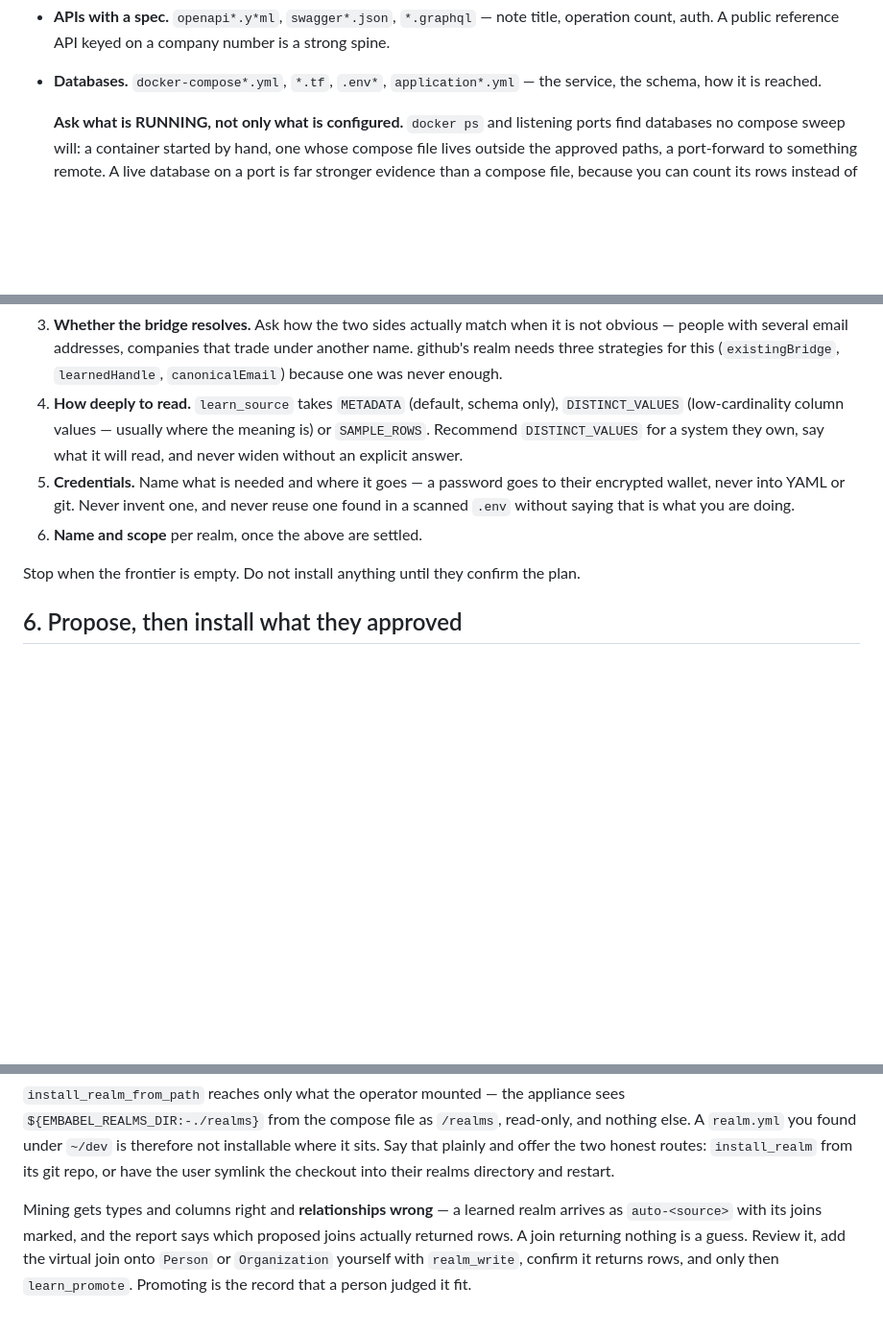
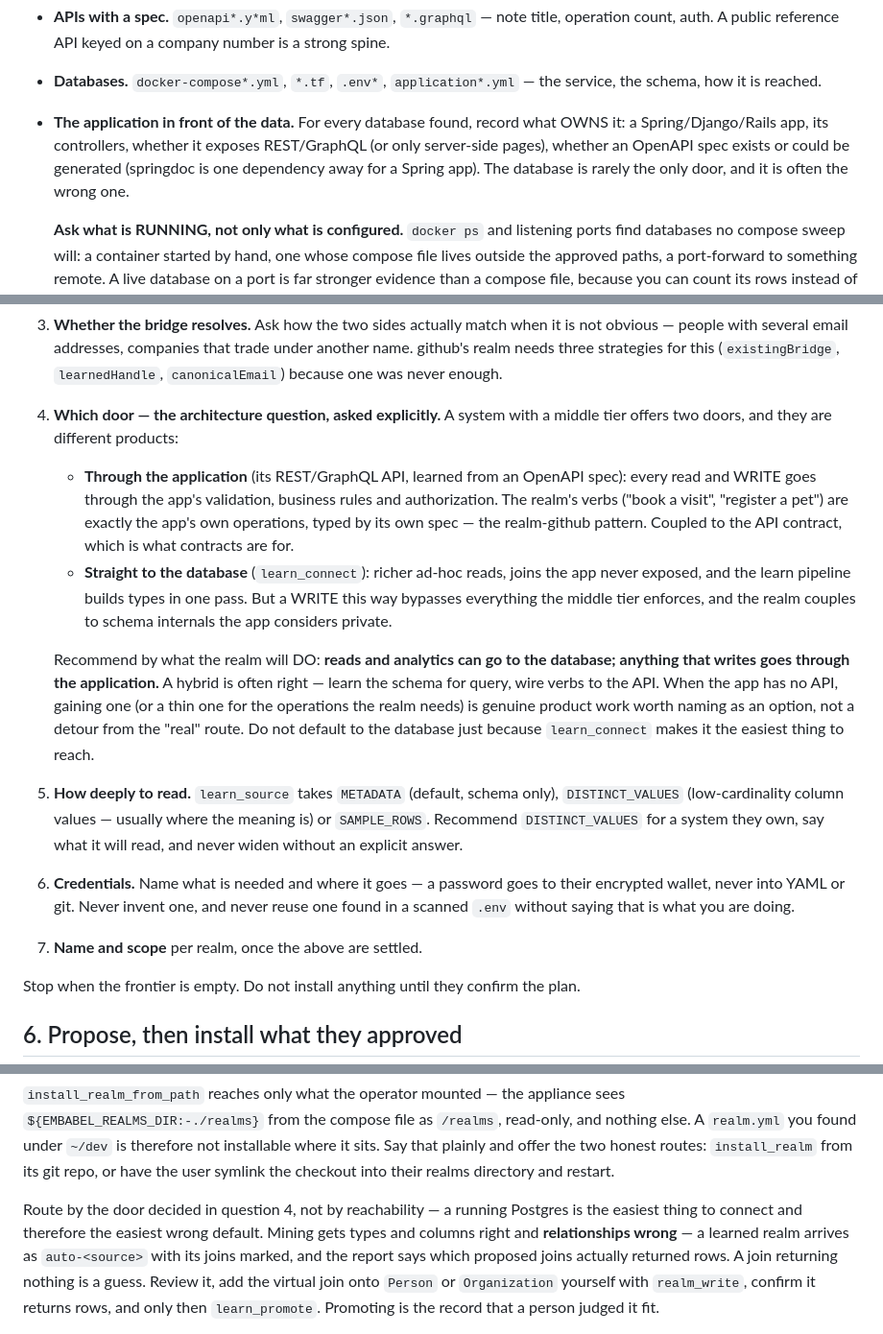
Before and after one commit to embabel-worlds/appliance, a Markdown page: skills/scout-realms/SKILL.md, 3 parts joined by grey strips. Shown at 96% size. Drawn GitHub-style; blank space fills up the shorter version.

Commit message:
scout-realms asks which door before reaching for the database
Run against petclinic, the skill went data-centric: a reachable Postgres
made learn_connect the plan, and no question ever asked whether the
APPLICATION should be the door. That is backwards for any system with a
middle tier — a "book a visit" verb written against sql_update bypasses
the validation, business rules and authorization the app exists to
enforce.

The survey now records what OWNS each database (the app, its API surface,
whether an OpenAPI spec exists or is one dependency away), and the grill
gains an explicit architecture question with the recommendation rule:
reads and analytics may go to the database; anything that writes goes
through the application; hybrid is often right; an app gaining a thin API
for the realm's operations is product work worth naming, not a detour.
Plus the blunt rule at the bottom: do not write through the back door —
a running Postgres is the easiest thing to connect and therefore the
easiest wrong default.

Co-Authored-By: Claude Fable 5 <noreply@anthropic.com>
Claude-Session: https://claude.ai/code/session_01MnMpmmZqnsACGHZAbXnScM

```diff
--- a/skills/scout-realms/SKILL.md
+++ b/skills/scout-realms/SKILL.md
@@ -141,6 +141,10 @@ Also collect, as before:
   count, auth. A public reference API keyed on a company number is a strong spine.
 - **Databases.** `docker-compose*.yml`, `*.tf`, `.env*`, `application*.yml` — the service, the
   schema, how it is reached.
+- **The application in front of the data.** For every database found, record what OWNS it: a
+  Spring/Django/Rails app, its controllers, whether it exposes REST/GraphQL (or only server-side
+  pages), whether an OpenAPI spec exists or could be generated (springdoc is one dependency away
+  for a Spring app). The database is rarely the only door, and it is often the wrong one.
 
   **Ask what is RUNNING, not only what is configured.** `docker ps` and listening ports find
   databases no compose sweep will: a container started by hand, one whose compose file lives
@@ -227,14 +231,33 @@ The questions that matter here, in roughly this order:
    people with several email addresses, companies that trade under another name. github's realm
    needs three strategies for this (`existingBridge`, `learnedHandle`, `canonicalEmail`) because
    one was never enough.
-4. **How deeply to read.** `learn_source` takes `METADATA` (default, schema only),
+4. **Which door — the architecture question, asked explicitly.** A system with a middle tier
+   offers two doors, and they are different products:
+
+   - **Through the application** (its REST/GraphQL API, learned from an OpenAPI spec): every
+     read and WRITE goes through the app's validation, business rules and authorization. The
+     realm's verbs ("book a visit", "register a pet") are exactly the app's own operations,
+     typed by its own spec — the realm-github pattern. Coupled to the API contract, which is
+     what contracts are for.
+   - **Straight to the database** (`learn_connect`): richer ad-hoc reads, joins the app never
+     exposed, and the learn pipeline builds types in one pass. But a WRITE this way bypasses
+     everything the middle tier enforces, and the realm couples to schema internals the app
+     considers private.
+
+   Recommend by what the realm will DO: **reads and analytics can go to the database; anything
+   that writes goes through the application.** A hybrid is often right — learn the schema for
+   query, wire verbs to the API. When the app has no API, gaining one (or a thin one for the
+   operations the realm needs) is genuine product work worth naming as an option, not a detour
+   from the "real" route. Do not default to the database just because `learn_connect` makes it
+   the easiest thing to reach.
+5. **How deeply to read.** `learn_source` takes `METADATA` (default, schema only),
    `DISTINCT_VALUES` (low-cardinality column values — usually where the meaning is) or
    `SAMPLE_ROWS`. Recommend `DISTINCT_VALUES` for a system they own, say what it will read, and
    never widen without an explicit answer.
-5. **Credentials.** Name what is needed and where it goes — a password goes to their encrypted
+6. **Credentials.** Name what is needed and where it goes — a password goes to their encrypted
    wallet, never into YAML or git. Never invent one, and never reuse one found in a scanned `.env`
    without saying that is what you are doing.
-6. **Name and scope** per realm, once the above are settled.
+7. **Name and scope** per realm, once the above are settled.
 
 Stop when the frontier is empty. Do not install anything until they confirm the plan.
 
@@ -255,7 +278,9 @@ A `realm.yml` you found under `~/dev` is therefore not installable where it sits
 and offer the two honest routes: `install_realm` from its git repo, or have the user symlink the
 checkout into their realms directory and restart.
 
-Mining gets types and columns right and **relationships wrong** — a learned realm arrives as
+Route by the door decided in question 4, not by reachability — a running Postgres is the
+easiest thing to connect and therefore the easiest wrong default. Mining gets types and columns
+right and **relationships wrong** — a learned realm arrives as
 `auto-<source>` with its joins marked, and the report says which proposed joins actually returned
 rows. A join returning nothing is a guess. Review it, add the virtual join onto `Person` or
 `Organization` yourself with `realm_write`, confirm it returns rows, and only then `learn_promote`.
```
Also changed, not shown: other parts of skills/scout-realms/SKILL.md (+4 -0 lines).
